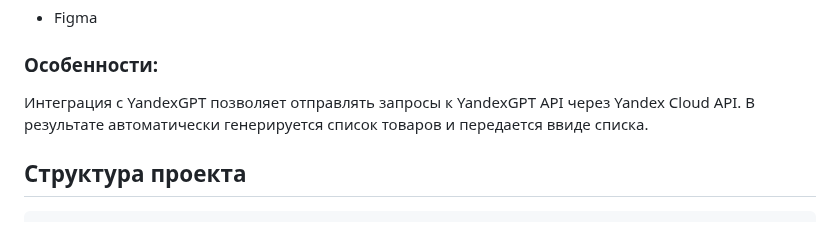
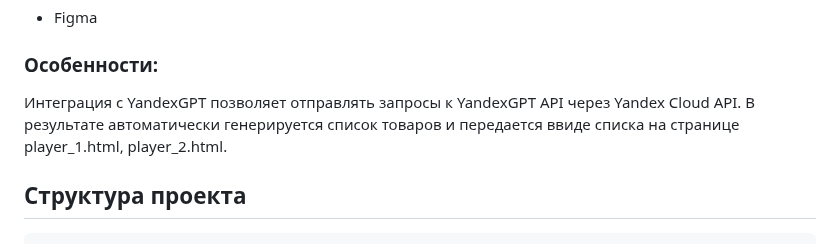
Before and after one commit to anneri14/Market_Competition, a Markdown page: README.md, the part around the change. GitHub-like rendering.

```diff
--- a/README.md
+++ b/README.md
@@ -67,7 +67,7 @@
 
 
 ### Особенности:
-Интеграция с YandexGPT позволяет отправлять запросы к YandexGPT API через Yandex Cloud API. В результате автоматически генерируется список товаров и передается ввиде списка.
+Интеграция с YandexGPT позволяет отправлять запросы к YandexGPT API через Yandex Cloud API. В результате автоматически генерируется список товаров и передается ввиде списка на странице player_1.html, player_2.html.
 
 ## Структура проекта
 
```
